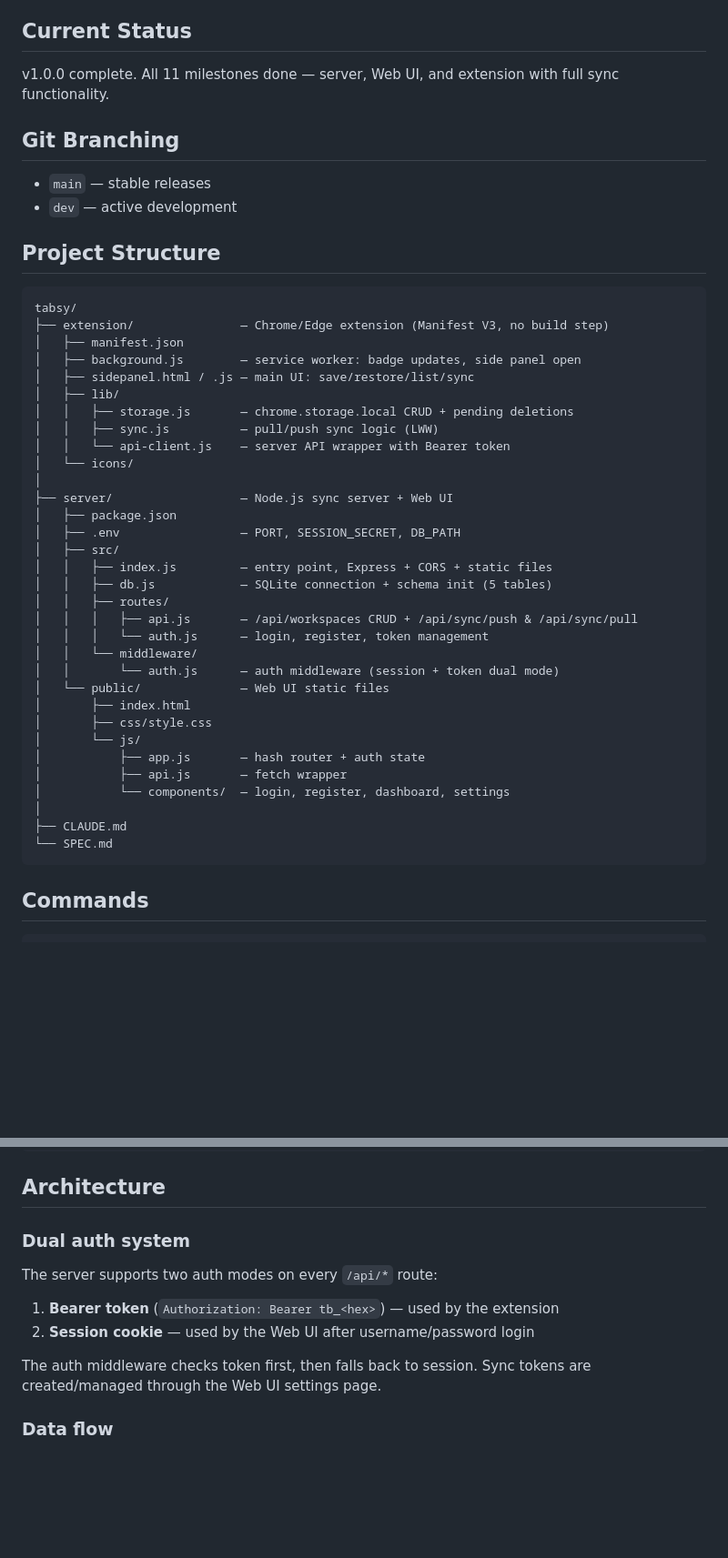
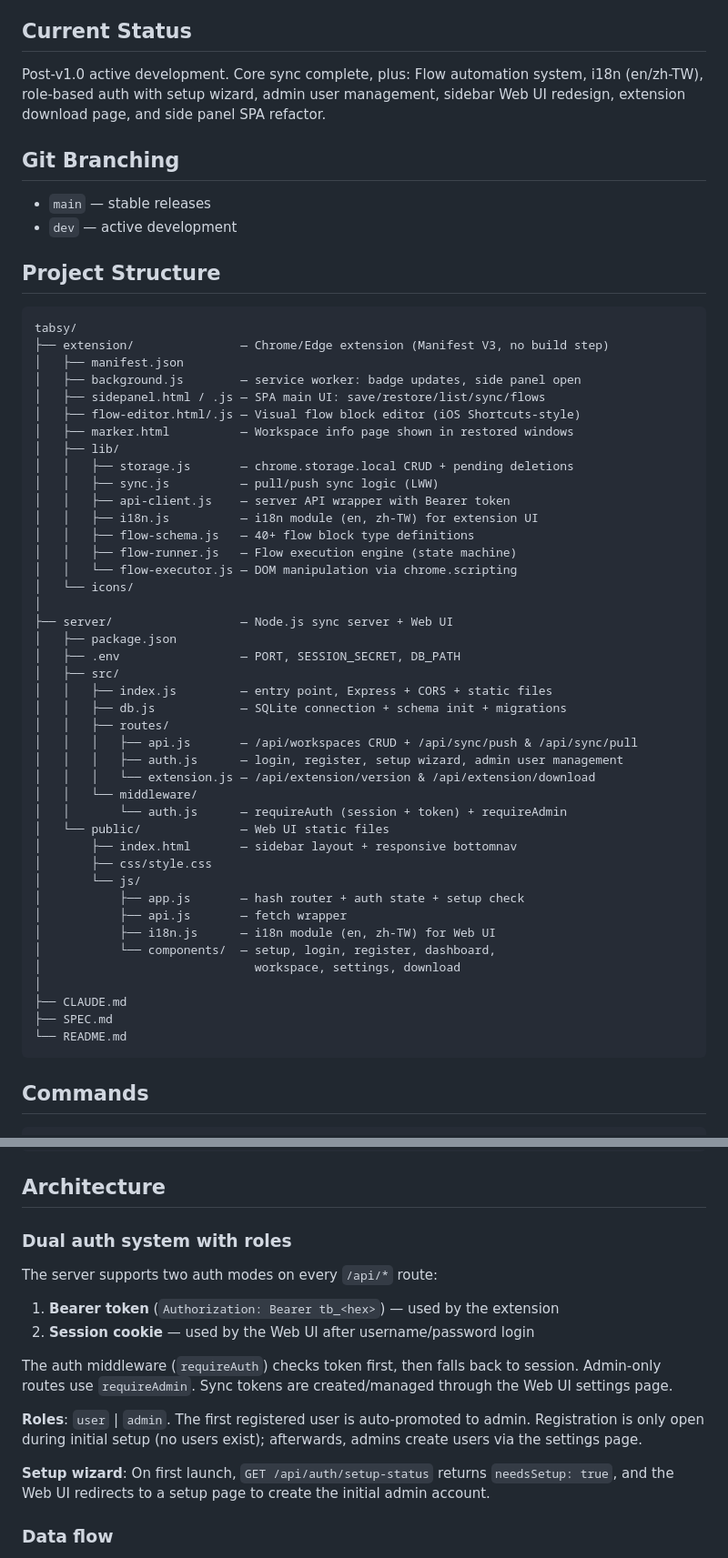
Before and after one commit to pomeloJ/tabsy, a Markdown page: CLAUDE.md, 2 parts joined by grey strips. Shown at 91% size. Drawn GitHub-style; blank space fills up the shorter version.

Commit message:
Update CLAUDE.md to reflect post-v1.0 features
Document Flow automation, i18n, role-based auth, setup wizard,
sidebar layout, extension download page, and SPA side panel.

Co-Authored-By: Claude Opus 4.6 (1M context) <noreply@anthropic.com>

````diff
--- a/CLAUDE.md
+++ b/CLAUDE.md
@@ -13,7 +13,7 @@ Full specification is in SPEC.md — always consult it for data models, API cont
 
 ## Current Status
 
-v1.0.0 complete. All 11 milestones done — server, Web UI, and extension with full sync functionality.
+Post-v1.0 active development. Core sync complete, plus: Flow automation system, i18n (en/zh-TW), role-based auth with setup wizard, admin user management, sidebar Web UI redesign, extension download page, and side panel SPA refactor.
 
 ## Git Branching
 
@@ -27,11 +27,17 @@ tabsy/
 ├── extension/               — Chrome/Edge extension (Manifest V3, no build step)
 │   ├── manifest.json
 │   ├── background.js        — service worker: badge updates, side panel open
-│   ├── sidepanel.html / .js — main UI: save/restore/list/sync
+│   ├── sidepanel.html / .js — SPA main UI: save/restore/list/sync/flows
+│   ├── flow-editor.html/.js — Visual flow block editor (iOS Shortcuts-style)
+│   ├── marker.html          — Workspace info page shown in restored windows
 │   ├── lib/
 │   │   ├── storage.js       — chrome.storage.local CRUD + pending deletions
 │   │   ├── sync.js          — pull/push sync logic (LWW)
-│   │   └── api-client.js    — server API wrapper with Bearer token
+│   │   ├── api-client.js    — server API wrapper with Bearer token
+│   │   ├── i18n.js          — i18n module (en, zh-TW) for extension UI
+│   │   ├── flow-schema.js   — 40+ flow block type definitions
+│   │   ├── flow-runner.js   — Flow execution engine (state machine)
+│   │   └── flow-executor.js — DOM manipulation via chrome.scripting
 │   └── icons/
 │
 ├── server/                  — Node.js sync server + Web UI
@@ -39,22 +45,26 @@ tabsy/
 │   ├── .env                 — PORT, SESSION_SECRET, DB_PATH
 │   ├── src/
 │   │   ├── index.js         — entry point, Express + CORS + static files
-│   │   ├── db.js            — SQLite connection + schema init (5 tables)
+│   │   ├── db.js            — SQLite connection + schema init + migrations
 │   │   ├── routes/
 │   │   │   ├── api.js       — /api/workspaces CRUD + /api/sync/push & /api/sync/pull
-│   │   │   └── auth.js      — login, register, token management
+│   │   │   ├── auth.js      — login, register, setup wizard, admin user management
+│   │   │   └── extension.js — /api/extension/version & /api/extension/download
 │   │   └── middleware/
-│   │       └── auth.js      — auth middleware (session + token dual mode)
+│   │       └── auth.js      — requireAuth (session + token) + requireAdmin
 │   └── public/              — Web UI static files
-│       ├── index.html
+│       ├── index.html       — sidebar layout + responsive bottomnav
 │       ├── css/style.css
 │       └── js/
-│           ├── app.js       — hash router + auth state
+│           ├── app.js       — hash router + auth state + setup check
 │           ├── api.js       — fetch wrapper
-│           └── components/  — login, register, dashboard, settings
+│           ├── i18n.js      — i18n module (en, zh-TW) for Web UI
+│           └── components/  — setup, login, register, dashboard,
+│                              workspace, settings, download
 │
 ├── CLAUDE.md
-└── SPEC.md
+├── SPEC.md
+└── README.md
 ```
 
 ## Commands
@@ -74,12 +84,16 @@ cd extension && zip -r tabsy-extension.zip manifest.json background.js sidepanel
 
 ## Architecture
 
-### Dual auth system
+### Dual auth system with roles
 The server supports two auth modes on every `/api/*` route:
 1. **Bearer token** (`Authorization: Bearer tb_<hex>`) — used by the extension
 2. **Session cookie** — used by the Web UI after username/password login
 
-The auth middleware checks token first, then falls back to session. Sync tokens are created/managed through the Web UI settings page.
+The auth middleware (`requireAuth`) checks token first, then falls back to session. Admin-only routes use `requireAdmin`. Sync tokens are created/managed through the Web UI settings page.
+
+**Roles**: `user` | `admin`. The first registered user is auto-promoted to admin. Registration is only open during initial setup (no users exist); afterwards, admins create users via the settings page.
+
+**Setup wizard**: On first launch, `GET /api/auth/setup-status` returns `needsSetup: true`, and the Web UI redirects to a setup page to create the initial admin account.
 
 ### Data flow
 - Extension stores workspaces in `chrome.storage.local` and syncs to server via `/api/sync/push` and `/api/sync/pull`
````
Also changed, not shown: other parts of CLAUDE.md (+21 -4 lines).
